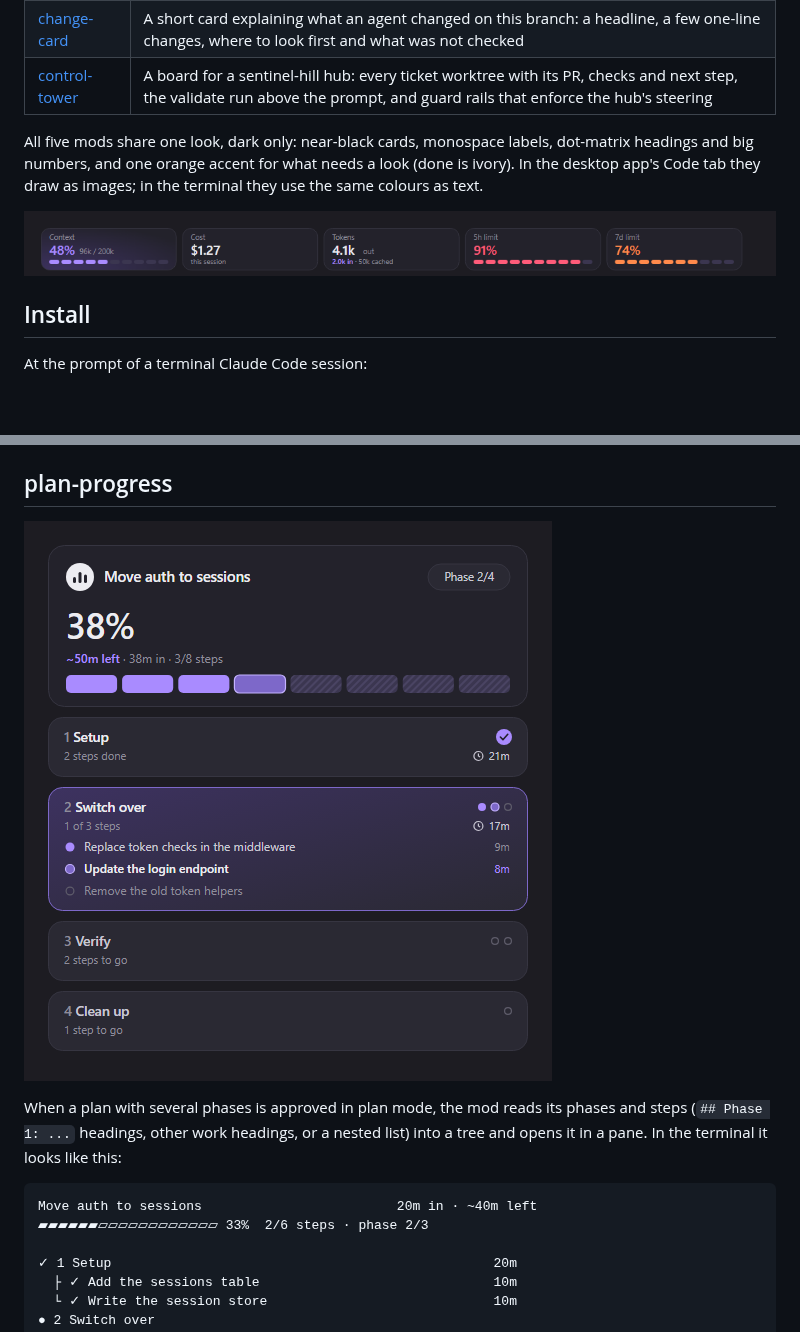
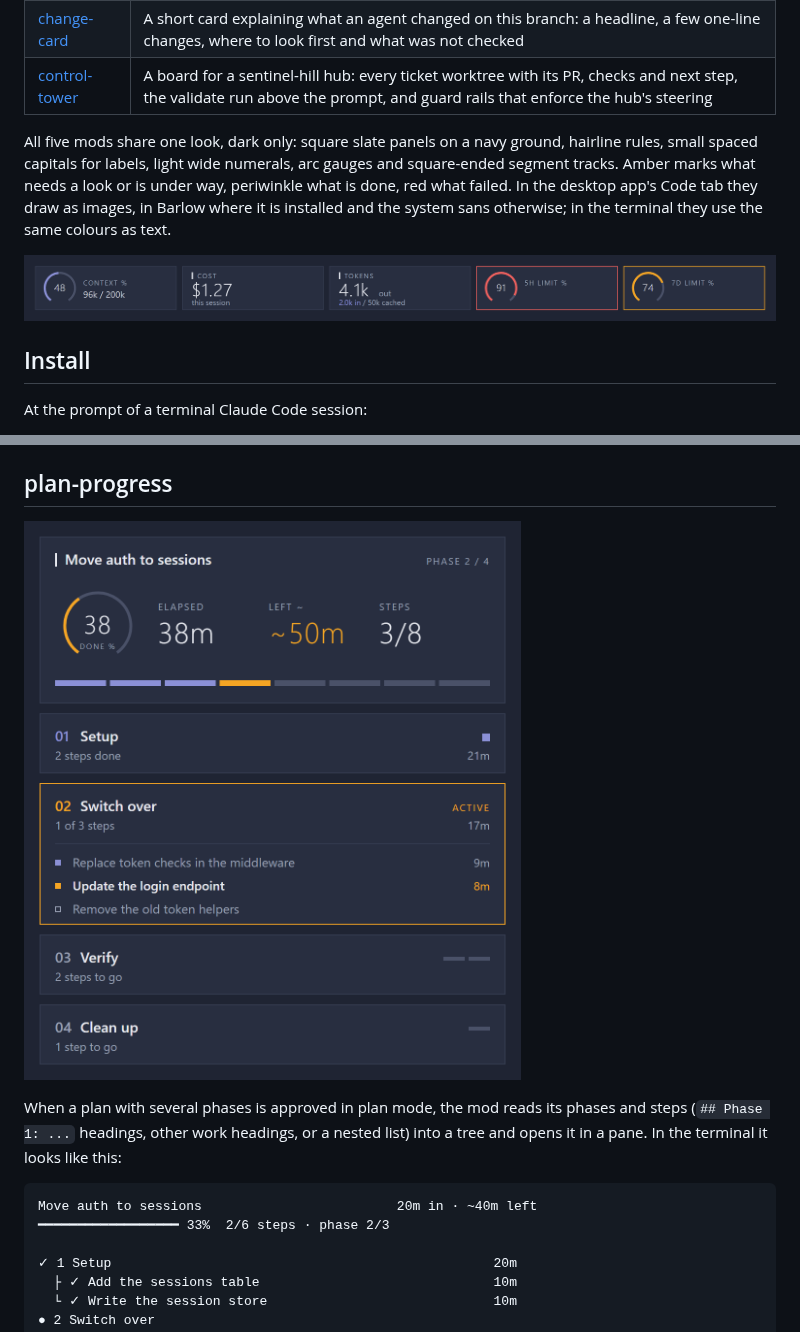
Before and after one commit to WeaponizedLego/claude-code-mods, a Markdown page: README.md, 2 parts joined by grey strips. Drawn GitHub-style; pictures changed too: docs/plan-progress.png, docs/usage-band.png; blank space fills up the shorter version.

````diff
--- a/README.md
+++ b/README.md
@@ -10,7 +10,7 @@ My [Claude Code mods](https://code.claude.com/docs/en/plugins/mods/overview.md),
 | [change-card](change-card) | A short card explaining what an agent changed on this branch: a headline, a few one-line changes, where to look first and what was not checked |
 | [control-tower](control-tower) | A board for a sentinel-hill hub: every ticket worktree with its PR, checks and next step, the validate run above the prompt, and guard rails that enforce the hub's steering |
 
-All five mods share one look, dark only: near-black cards, monospace labels, dot-matrix headings and big numbers, and one orange accent for what needs a look (done is ivory). In the desktop app's Code tab they draw as images; in the terminal they use the same colours as text.
+All five mods share one look, dark only: square slate panels on a navy ground, hairline rules, small spaced capitals for labels, light wide numerals, arc gauges and square-ended segment tracks. Amber marks what needs a look or is under way, periwinkle what is done, red what failed. In the desktop app's Code tab they draw as images, in Barlow where it is installed and the system sans otherwise; in the terminal they use the same colours as text.
 
 ![usage-band in the desktop app](docs/usage-band.png)
 
@@ -41,7 +41,7 @@ When a plan with several phases is approved in plan mode, the mod reads its phas
 
 ```
 Move auth to sessions                         20m in · ~40m left
-▰▰▰▰▰▰▱▱▱▱▱▱▱▱▱▱▱▱ 33%  2/6 steps · phase 2/3
+━━━━━━━━━━━━━━━━━━ 33%  2/6 steps · phase 2/3
 
 ✓ 1 Setup                                                 20m
   ├ ✓ Add the sessions table                              10m
````
Also changed, not shown: other parts of README.md (+5 -1 lines), docs/change-card.png, docs/control-tower-band.png (added), docs/control-tower.png (added), docs/test-user.png.
